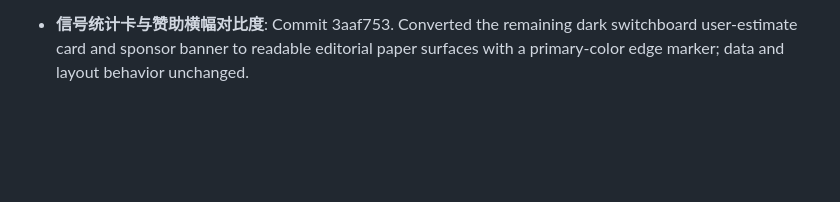
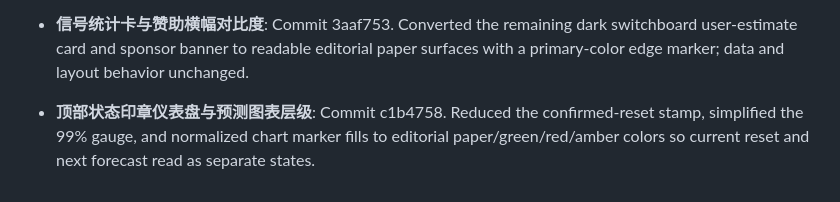
Before and after one commit to tangtang-it/codexresetlive, a Markdown page: MEMORY.md, the part around the change. Rendered like a GitHub page; blank space fills up the shorter version.

Commit message:
记录顶部状态视觉层级优化

```diff
--- a/MEMORY.md
+++ b/MEMORY.md
@@ -228,3 +228,6 @@ u.
 
 
 - **信号统计卡与赞助横幅对比度**: Commit 3aaf753. Converted the remaining dark switchboard user-estimate card and sponsor banner to readable editorial paper surfaces with a primary-color edge marker; data and layout behavior unchanged.
+
+
+- **顶部状态印章仪表盘与预测图表层级**: Commit c1b4758. Reduced the confirmed-reset stamp, simplified the 99% gauge, and normalized chart marker fills to editorial paper/green/red/amber colors so current reset and next forecast read as separate states.
```
